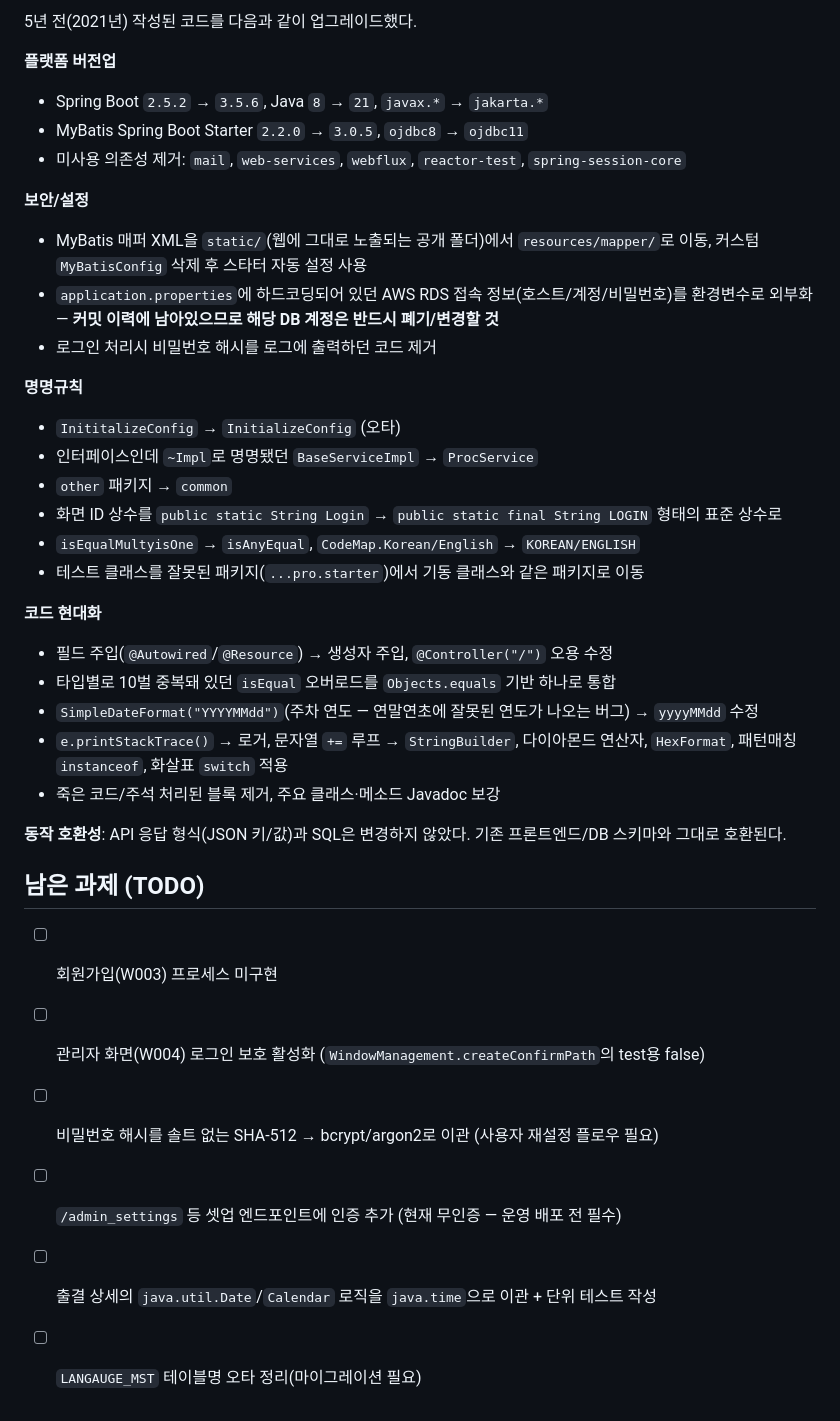
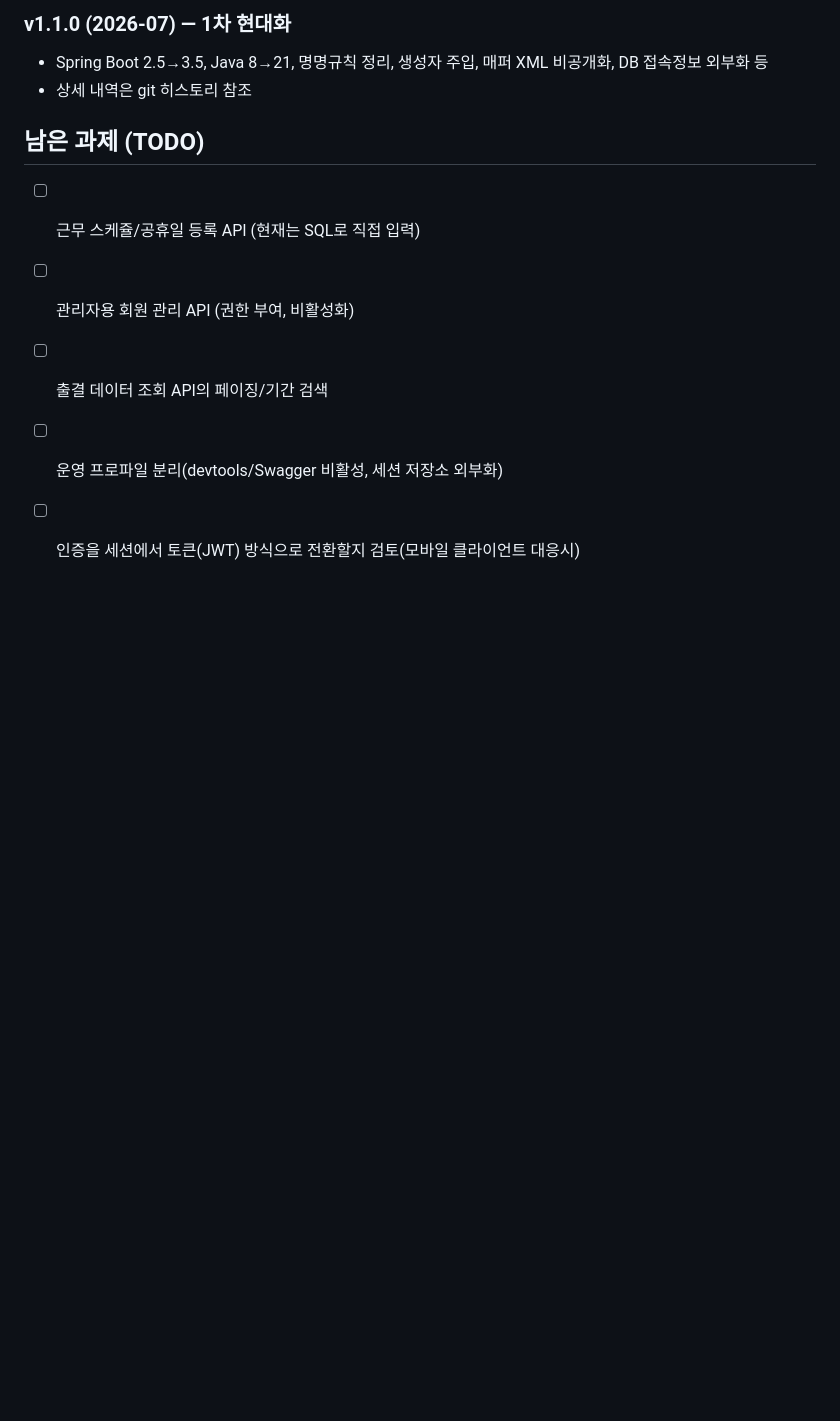
Before and after one commit to JangHyeonHo/web_attendance, a Markdown page: README.md, the part around one of its changes. GitHub-like rendering; blank space fills up the shorter version.

```diff
--- a/README.md
+++ b/README.md
@@ -120,38 +150,12 @@ DB 접속 정보는 저장소에 커밋하지 않는다. 미지정시 로컬 기
 
-5년 전(2021년) 작성된 코드를 다음과 같이 업그레이드했다.
-
-**플랫폼 버전업**
-- Spring Boot `2.5.2` → `3.5.6`, Java `8` → `21`, `javax.*` → `jakarta.*`
-- MyBatis Spring Boot Starter `2.2.0` → `3.0.5`, `ojdbc8` → `ojdbc11`
-- 미사용 의존성 제거: `mail`, `web-services`, `webflux`, `reactor-test`, `spring-session-core`
-
-**보안/설정**
-- MyBatis 매퍼 XML을 `static/`(웹에 그대로 노출되는 공개 폴더)에서 `resources/mapper/`로 이동, 커스텀 `MyBatisConfig` 삭제 후 스타터 자동 설정 사용
-- `application.properties`에 하드코딩되어 있던 AWS RDS 접속 정보(호스트/계정/비밀번호)를 환경변수로 외부화 — **커밋 이력에 남아있으므로 해당 DB 계정은 반드시 폐기/변경할 것**
-- 로그인 처리시 비밀번호 해시를 로그에 출력하던 코드 제거
-
-**명명규칙**
-- `InititalizeConfig` → `InitializeConfig` (오타)
-- 인터페이스인데 `~Impl`로 명명됐던 `BaseServiceImpl` → `ProcService`
-- `other` 패키지 → `common`
-- 화면 ID 상수를 `public static String Login` → `public static final String LOGIN` 형태의 표준 상수로
-- `isEqualMultyisOne` → `isAnyEqual`, `CodeMap.Korean/English` → `KOREAN/ENGLISH`
-- 테스트 클래스를 잘못된 패키지(`...pro.starter`)에서 기동 클래스와 같은 패키지로 이동
-
-**코드 현대화**
-- 필드 주입(`@Autowired`/`@Resource`) → 생성자 주입, `@Controller("/")` 오용 수정
-- 타입별로 10벌 중복돼 있던 `isEqual` 오버로드를 `Objects.equals` 기반 하나로 통합
-- `SimpleDateFormat("YYYYMMdd")`(주차 연도 — 연말연초에 잘못된 연도가 나오는 버그) → `yyyyMMdd` 수정
-- `e.printStackTrace()` → 로거, 문자열 `+=` 루프 → `StringBuilder`, 다이아몬드 연산자, `HexFormat`, 패턴매칭 `instanceof`, 화살표 `switch` 적용
-- 죽은 코드/주석 처리된 블록 제거, 주요 클래스·메소드 Javadoc 보강
-
-**동작 호환성**: API 응답 형식(JSON 키/값)과 SQL은 변경하지 않았다. 기존 프론트엔드/DB 스키마와 그대로 호환된다.
+### v1.1.0 (2026-07) — 1차 현대화
+- Spring Boot 2.5→3.5, Java 8→21, 명명규칙 정리, 생성자 주입, 매퍼 XML 비공개화, DB 접속정보 외부화 등
+- 상세 내역은 git 히스토리 참조
 
 ## 남은 과제 (TODO)
 
-- [ ] 회원가입(W003) 프로세스 미구현
-- [ ] 관리자 화면(W004) 로그인 보호 활성화 (`WindowManagement.createConfirmPath`의 test용 false)
-- [ ] 비밀번호 해시를 솔트 없는 SHA-512 → bcrypt/argon2로 이관 (사용자 재설정 플로우 필요)
-- [ ] `/admin_settings` 등 셋업 엔드포인트에 인증 추가 (현재 무인증 — 운영 배포 전 필수)
-- [ ] 출결 상세의 `java.util.Date`/`Calendar` 로직을 `java.time`으로 이관 + 단위 테스트 작성
-- [ ] `LANGAUGE_MST` 테이블명 오타 정리(마이그레이션 필요)
+- [ ] 근무 스케쥴/공휴일 등록 API (현재는 SQL로 직접 입력)
+- [ ] 관리자용 회원 관리 API (권한 부여, 비활성화)
+- [ ] 출결 데이터 조회 API의 페이징/기간 검색
+- [ ] 운영 프로파일 분리(devtools/Swagger 비활성, 세션 저장소 외부화)
+- [ ] 인증을 세션에서 토큰(JWT) 방식으로 전환할지 검토(모바일 클라이언트 대응시)
```
Also changed, not shown: other parts of README.md (+118 -88 lines).
